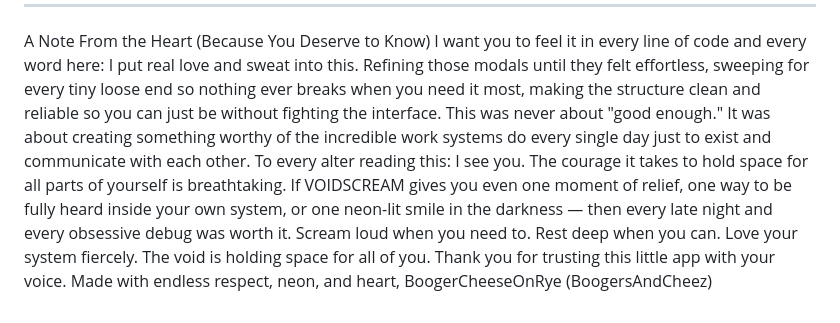
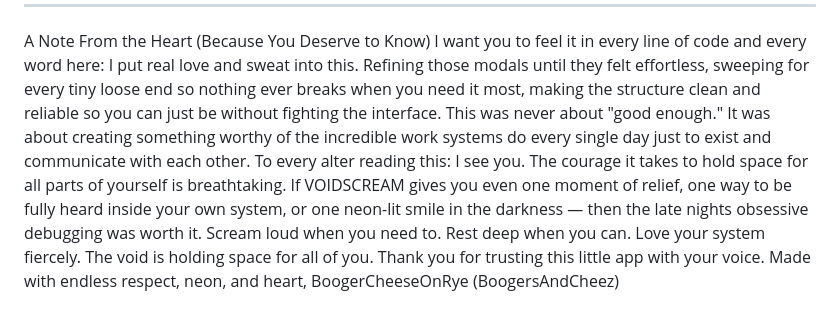
Before and after one commit to BoogerCheeseOnRye/voidscream, a Markdown page: README.md, the part around the change. Drawn GitHub-style.

```diff
--- a/README.md
+++ b/README.md
@@ -208,7 +208,7 @@ README.md             — you are here
 
 A Note From the Heart (Because You Deserve to Know)
 I want you to feel it in every line of code and every word here: I put real love and sweat into this. Refining those modals until they felt effortless, sweeping for every tiny loose end so nothing ever breaks when you need it most, making the structure clean and reliable so you can just be without fighting the interface. This was never about "good enough." It was about creating something worthy of the incredible work systems do every single day just to exist and communicate with each other.
-To every alter reading this: I see you. The courage it takes to hold space for all parts of yourself is breathtaking. If VOIDSCREAM gives you even one moment of relief, one way to be fully heard inside your own system, or one neon-lit smile in the darkness — then every late night and every obsessive debug was worth it.
+To every alter reading this: I see you. The courage it takes to hold space for all parts of yourself is breathtaking. If VOIDSCREAM gives you even one moment of relief, one way to be fully heard inside your own system, or one neon-lit smile in the darkness — then the late nights obsessive debugging was worth it.
 Scream loud when you need to. Rest deep when you can. Love your system fiercely. The void is holding space for all of you.
 Thank you for trusting this little app with your voice.
 Made with endless respect, neon, and heart,
```
